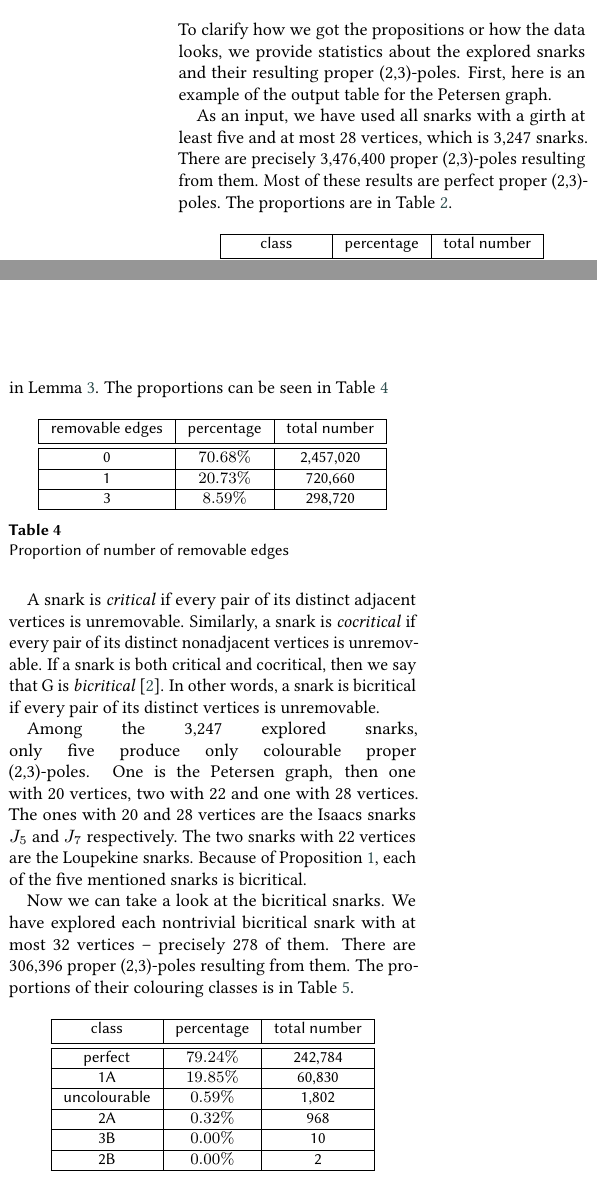
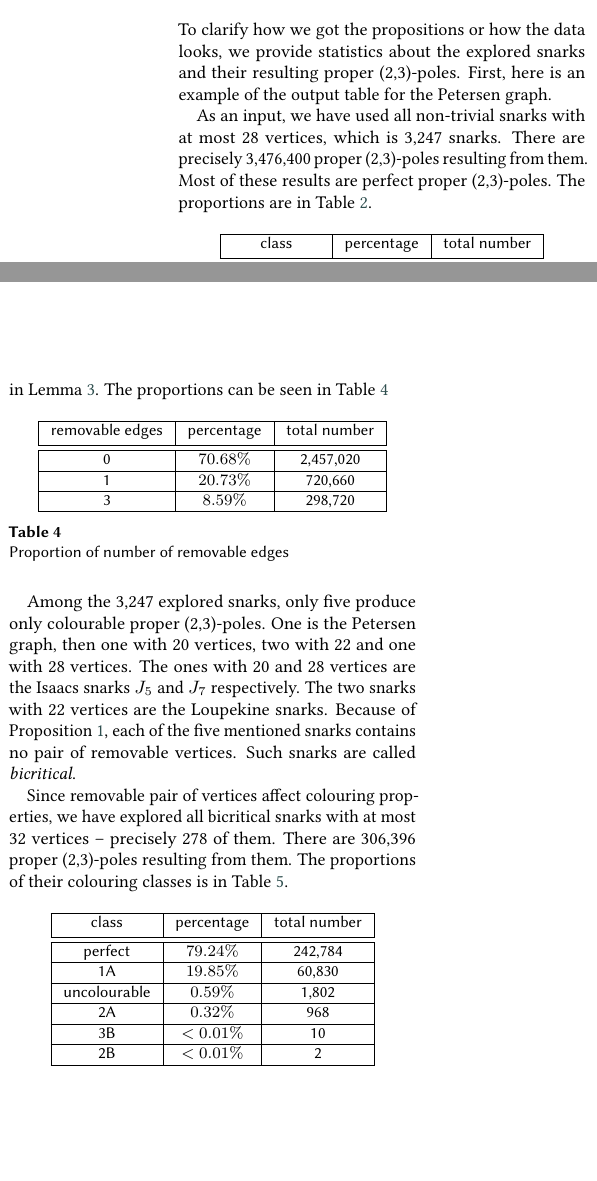
Before and after one commit to erehulka/proper23poles-itat23, a LaTeX document (main.tex, which reads chapters/45-observation.tex): two parts of the columns of page 9 of 10, joined at a grey line, cut so that both start at the same text, the shorter picture padded with empty space. Compiled offline with pdfLaTeX; a LaTeX package or settings file that is missing is left out.

Commit message:
Minor updates

```diff
--- a/chapters/45-observation.tex
+++ b/chapters/45-observation.tex
@@ -21,7 +21,7 @@ To clarify how we got the propositions or how the data looks, we provide statist
 	\label{tab:example-of-output}
 \end{table*}
 
-As an input, we have used all snarks with a girth at least five and at most 28 vertices, which is 3,247 snarks. There are precisely 3,476,400 proper (2,3)-poles resulting from them. Most of these results are perfect proper (2,3)-poles. The proportions are in \cref{tab:proportion}.
+As an input, we have used all non-trivial snarks with at most 28 vertices, which is 3,247 snarks. There are precisely 3,476,400 proper (2,3)-poles resulting from them. Most of these results are perfect proper (2,3)-poles. The proportions are in \cref{tab:proportion}.
 
 \begin{table}[h!]
 	\centering
@@ -87,11 +87,11 @@ Another interesting observation is that no proper (2,3)-pole from the explored o
 	\label{tab:removable-edges}
 \end{table}
 
-A snark is \textit{critical} if every pair of its distinct adjacent vertices is unremovable. Similarly, a snark is \textit{cocritical} if every pair of its distinct nonadjacent vertices is unremovable. If a snark is both critical and cocritical, then we say that G is \textit{bicritical} \cite{Nedela1996}. In other words, a snark is bicritical if every pair of its distinct vertices is unremovable.
+%A snark is \textit{critical} if every pair of its distinct adjacent vertices is unremovable. Similarly, a snark is \textit{cocritical} if every pair of its distinct nonadjacent vertices is unremovable. If a snark is both critical and cocritical, then we say that G is \textit{bicritical} \cite{Nedela1996}. In other words, a snark is bicritical if every pair of its distinct vertices is unremovable.
 
-Among the 3,247 explored snarks, only five produce only colourable proper\linebreak (2,3)-poles. One is the Petersen graph, then one with 20 vertices, two with 22 and one with 28 vertices. The ones with 20 and 28 vertices are the Isaacs snarks $J_5$ and $J_7$ respectively. The two snarks with 22 vertices are the Loupekine snarks. Because of \cref{prop:uncolourable-vertices}, each of the five mentioned snarks is bicritical.
+Among the 3,247 explored snarks, only five produce only colourable proper (2,3)-poles. One is the Petersen graph, then one with 20 vertices, two with 22 and one with 28 vertices. The ones with 20 and 28 vertices are the Isaacs snarks $J_5$ and $J_7$ respectively. The two snarks with 22 vertices are the Loupekine snarks. Because of \cref{prop:uncolourable-vertices}, each of the five mentioned snarks contains no pair of removable vertices. Such snarks are called \textit{bicritical}.
 
-Now we can take a look at the bicritical snarks. We have explored each nontrivial bicritical snark with at most 32 vertices -- precisely 278 of them. There are 306,396 proper (2,3)-poles resulting from them. The proportions of their colouring classes is in \cref{tab:proportion-bicritical}.
+Since removable pair of vertices affect colouring properties, we have explored all bicritical snarks with at most 32 vertices -- precisely 278 of them. There are 306,396 proper (2,3)-poles resulting from them. The proportions of their colouring classes is in \cref{tab:proportion-bicritical}.
 
 \begin{table}[h!]
 	\centering
@@ -107,9 +107,9 @@ Now we can take a look at the bicritical snarks. We have explored each nontrivia
 		\hline
 		2A & $0.32\%$ & 968 \\
 		\hline
-		3B & $0.00\%$ & 10 \\
+		3B & $< 0.01\%$ & 10 \\
 		\hline
-		2B & $0.00\%$ & 2 \\
+		2B & $< 0.01\%$ & 2 \\
 		\hline
 	\end{tabular}
 	\caption{Proportion of colouring classes in explored proper (2,3)-poles from bicritical snarks}
```
